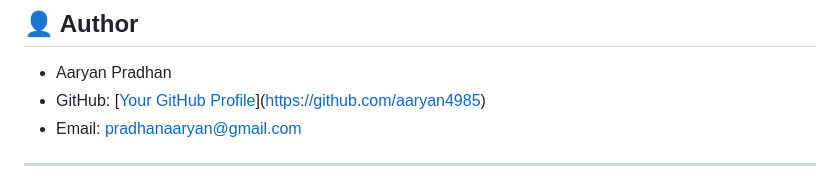
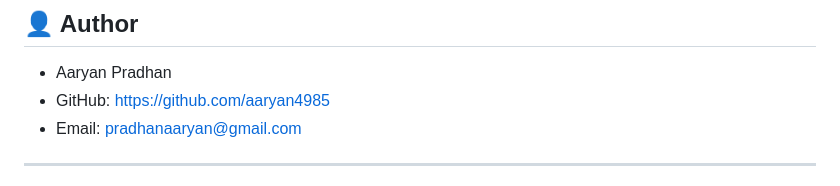
Before and after one commit to aaryan4985/Flask-Message-Saver, a Markdown page: README.md, the part around one of its changes. GitHub-like rendering.

```diff
--- a/README.md
+++ b/README.md
@@ -129,7 +129,7 @@ This project helps you learn:
 ## 👤 Author
 
 - Aaryan Pradhan
-- GitHub: [[Your GitHub Profile](#)](https://github.com/aaryan4985)
+- GitHub: https://github.com/aaryan4985
 - Email: pradhanaaryan@gmail.com
 
 ---
```
Also changed, not shown: other parts of README.md (+1 -1 lines).
